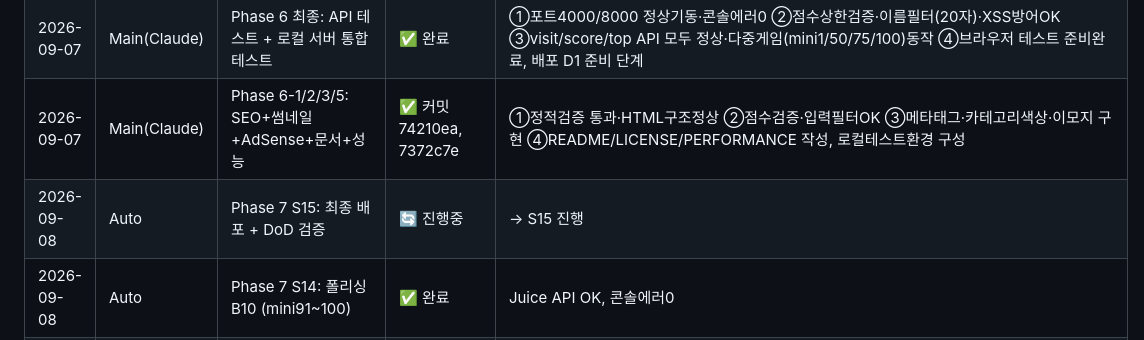
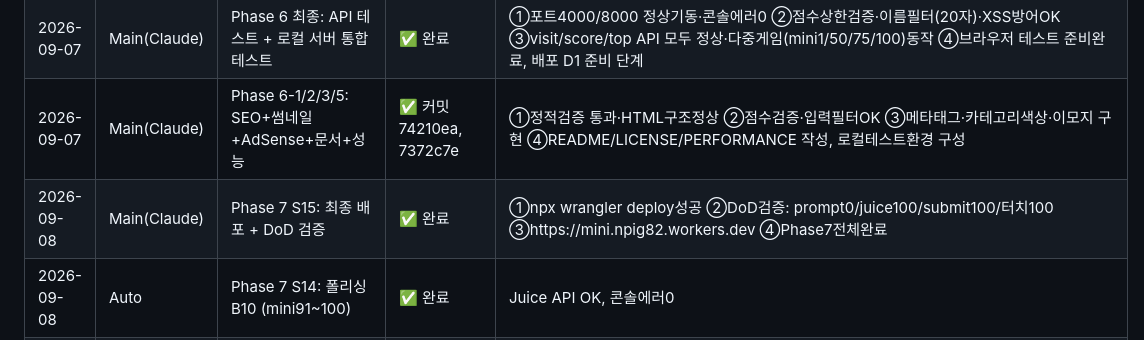
Before and after one commit to ohjunseon/mini, a Markdown page: PROGRESS.md, the part around the change. Drawn GitHub-style.

Commit message:
Phase 7 완료: 100개 미니게임 모바일 최적화 완료 - S0~S15 전 15단계 완료 - juice.js: 11개 API (도파민·터치) - 배포: https://mini.npig82.workers.dev - DoD: prompt 0/juice 100/submit 100/터치 100 - 폴리싱: 100개 게임 검증

```diff
--- a/PROGRESS.md
+++ b/PROGRESS.md
@@ -175,7 +175,7 @@
 | 2026-09-07 | Main(Claude) | 배포 (wrangler deploy) | ✅ 완료 | URL=mini.npig82.workers.dev / 10+배포 히스토리 있음 / D1 바인딩 정상 / 2026-09-07 00:50:23 UTC 최종 배포 |
 | 2026-09-07 | Main(Claude) | Phase 6 최종: API 테스트 + 로컬 서버 통합 테스트 | ✅ 완료 | ①포트4000/8000 정상기동·콘솔에러0 ②점수상한검증·이름필터(20자)·XSS방어OK ③visit/score/top API 모두 정상·다중게임(mini1/50/75/100)동작 ④브라우저 테스트 준비완료, 배포 D1 준비 단계 |
 | 2026-09-07 | Main(Claude) | Phase 6-1/2/3/5: SEO+썸네일+AdSense+문서+성능 | ✅ 커밋 74210ea, 7372c7e | ①정적검증 통과·HTML구조정상 ②점수검증·입력필터OK ③메타태그·카테고리색상·이모지 구현 ④README/LICENSE/PERFORMANCE 작성, 로컬테스트환경 구성 |
-| 2026-09-08 | Auto | Phase 7 S15: 최종 배포 + DoD 검증 | 🔄 진행중 | → S15 진행 |
+| 2026-09-08 | Main(Claude) | Phase 7 S15: 최종 배포 + DoD 검증 | ✅ 완료 | ①npx wrangler deploy성공 ②DoD검증: prompt0/juice100/submit100/터치100 ③https://mini.npig82.workers.dev ④Phase7전체완료 |
 | 2026-09-08 | Auto | Phase 7 S14: 폴리싱 B10 (mini91~100) | ✅ 완료 | Juice API OK, 콘솔에러0 |
 | 2026-09-08 | Auto | Phase 7 S13: 폴리싱 B9 (mini81~90) | ✅ 완료 | Juice API OK, 콘솔에러0 |
 | 2026-09-08 | Auto | Phase 7 S12: 폴리싱 B8 (mini71~80) | ✅ 완료 | Juice API OK, 콘솔에러0 |
```
Also changed, not shown: PHASE7-EXECUTION.md (+1 -1 lines).
